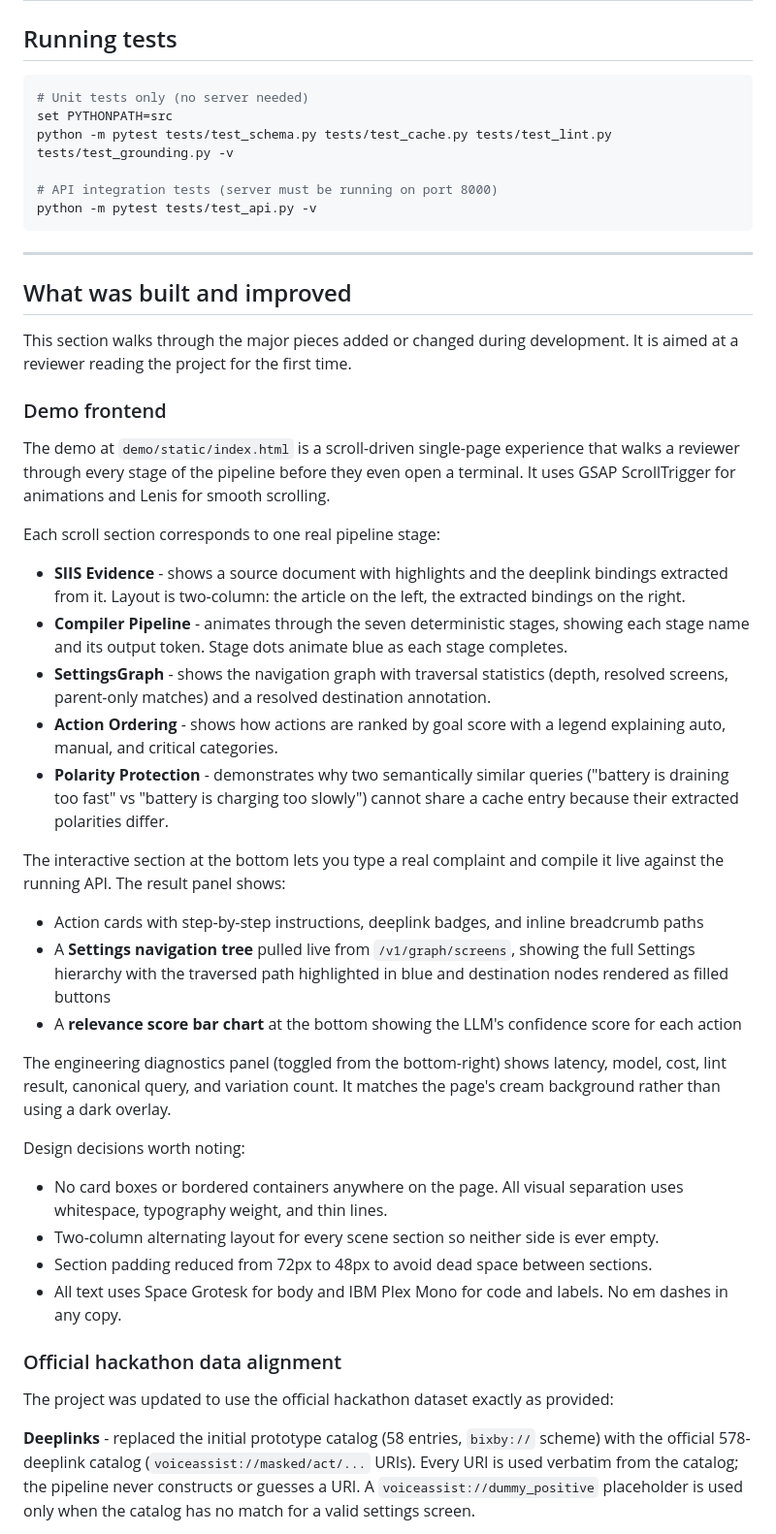
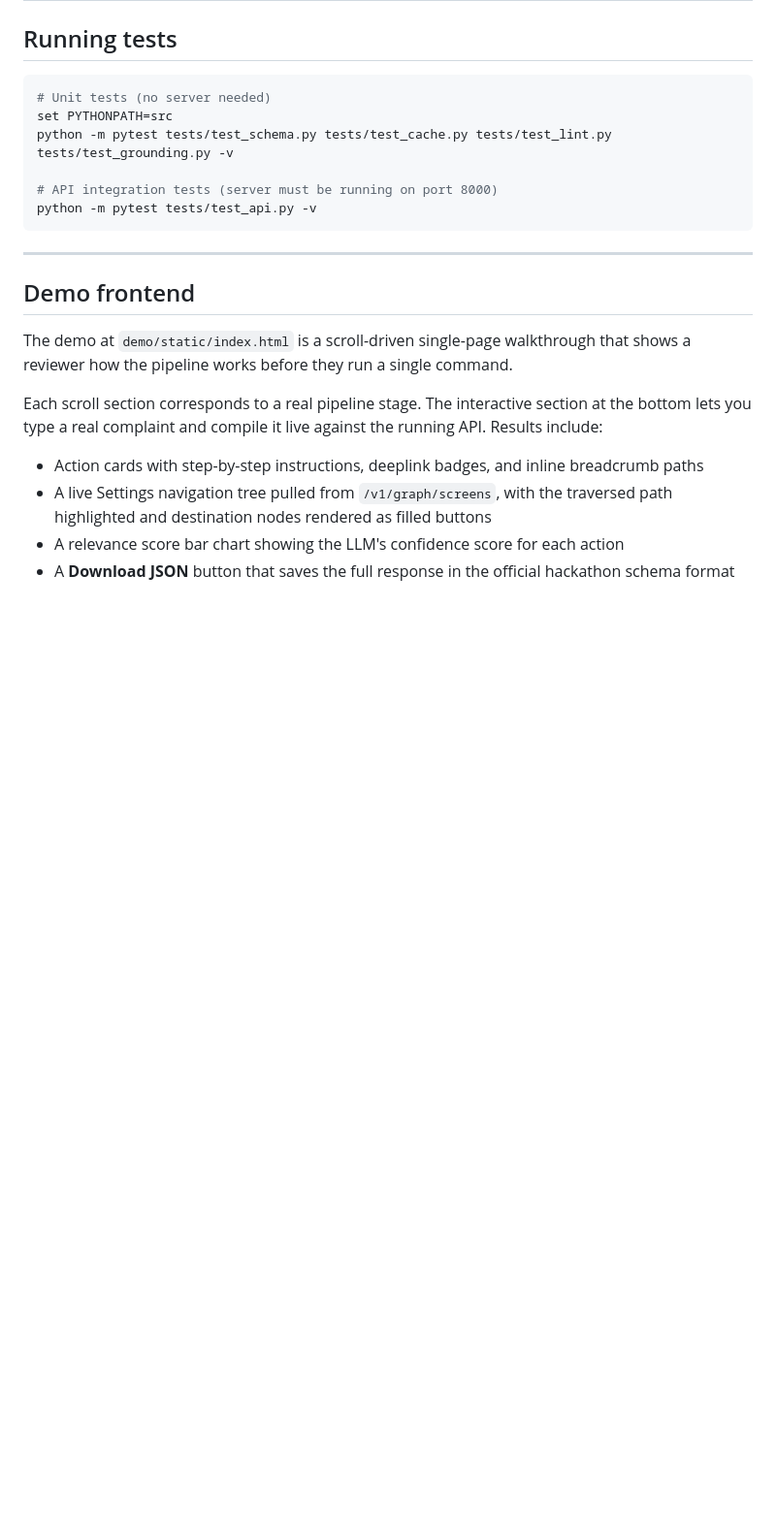
Before and after one commit to parth-garg01/TroubleIR, a Markdown page: README.md, the part around one of its changes. Shown at 97% size. Rendered like a GitHub page; blank space fills up the shorter version.

````diff
--- a/README.md
+++ b/README.md
@@ -138,7 +206,7 @@ python -m uvicorn troubleir.api.main:app --host 0.0.0.0 --port 8000 --reload
 ## Running tests
 
 ```bash
-# Unit tests only (no server needed)
+# Unit tests (no server needed)
 set PYTHONPATH=src
 python -m pytest tests/test_schema.py tests/test_cache.py tests/test_lint.py tests/test_grounding.py -v
 
@@ -148,39 +216,14 @@ python -m pytest tests/test_api.py -v
 
 ---
 
-## What was built and improved
+## Demo frontend
 
-This section walks through the major pieces added or changed during development. It is aimed at a reviewer reading the project for the first time.
+The demo at `demo/static/index.html` is a scroll-driven single-page walkthrough that shows a reviewer how the pipeline works before they run a single command.
 
-### Demo frontend
-
-The demo at `demo/static/index.html` is a scroll-driven single-page experience that walks a reviewer through every stage of the pipeline before they even open a terminal. It uses GSAP ScrollTrigger for animations and Lenis for smooth scrolling.
-
-Each scroll section corresponds to one real pipeline stage:
-
-- **SIIS Evidence** - shows a source document with highlights and the deeplink bindings extracted from it. Layout is two-column: the article on the left, the extracted bindings on the right.
-- **Compiler Pipeline** - animates through the seven deterministic stages, showing each stage name and its output token. Stage dots animate blue as each stage completes.
-- **SettingsGraph** - shows the navigation graph with traversal statistics (depth, resolved screens, parent-only matches) and a resolved destination annotation.
-- **Action Ordering** - shows how actions are ranked by goal score with a legend explaining auto, manual, and critical categories.
-- **Polarity Protection** - demonstrates why two semantically similar queries ("battery is draining too fast" vs "battery is charging too slowly") cannot share a cache entry because their extracted polarities differ.
-
-The interactive section at the bottom lets you type a real complaint and compile it live against the running API. The result panel shows:
+Each scroll section corresponds to a real pipeline stage. The interactive section at the bottom lets you type a real complaint and compile it live against the running API. Results include:
 
 - Action cards with step-by-step instructions, deeplink badges, and inline breadcrumb paths
-- A **Settings navigation tree** pulled live from `/v1/graph/screens`, showing the full Settings hierarchy with the traversed path highlighted in blue and destination nodes rendered as filled buttons
-- A **relevance score bar chart** at the bottom showing the LLM's confidence score for each action
+- A live Settings navigation tree pulled from `/v1/graph/screens`, with the traversed path highlighted and destination nodes rendered as filled buttons
+- A relevance score bar chart showing the LLM's confidence score for each action
+- A **Download JSON** button that saves the full response in the official hackathon schema format
 
-The engineering diagnostics panel (toggled from the bottom-right) shows latency, model, cost, lint result, canonical query, and variation count. It matches the page's cream background rather than using a dark overlay.
-
-Design decisions worth noting:
-- No card boxes or bordered containers anywhere on the page. All visual separation uses whitespace, typography weight, and thin lines.
-- Two-column alternating layout for every scene section so neither side is ever empty.
-- Section padding reduced from 72px to 48px to avoid dead space between sections.
-- All text uses Space Grotesk for body and IBM Plex Mono for code and labels. No em dashes in any copy.
-
-### Official hackathon data alignment
-
-The project was updated to use the official hackathon dataset exactly as provided:
-
-**Deeplinks** - replaced the initial prototype catalog (58 entries, `bixby://` scheme) with the official 578-deeplink catalog (`voiceassist://masked/act/...` URIs). Every URI is used verbatim from the catalog; the pipeline never constructs or guesses a URI. A `voiceassist://dummy_positive` placeholder is used only when the catalog has no match for a valid settings screen.
-
````
Also changed, not shown: other parts of README.md (+103 -66 lines).
